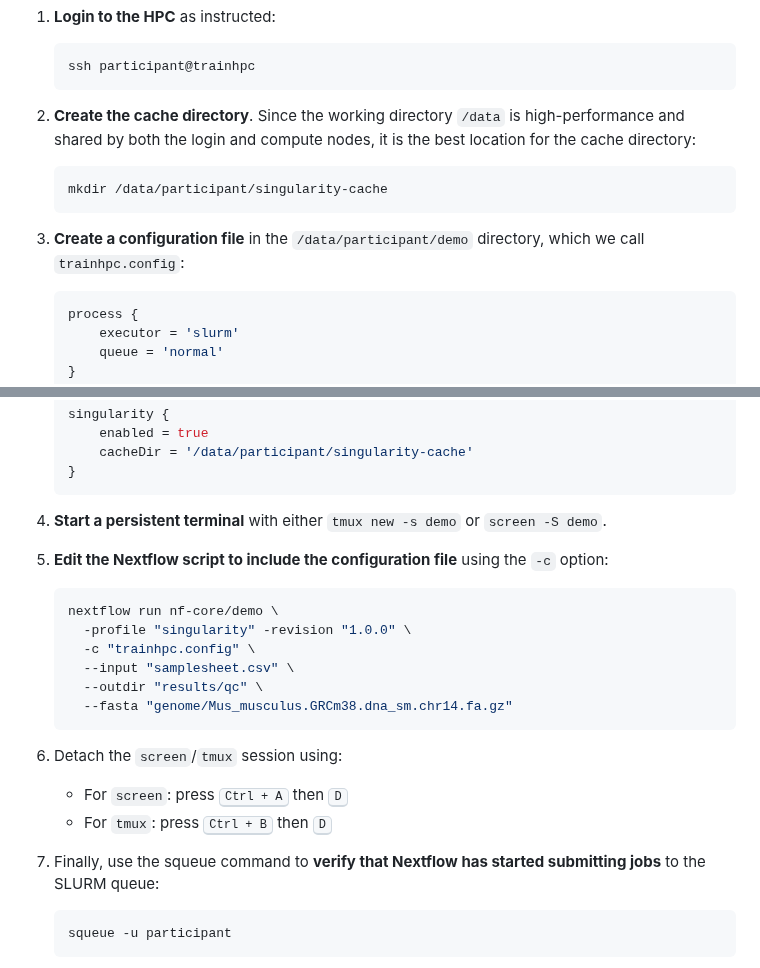
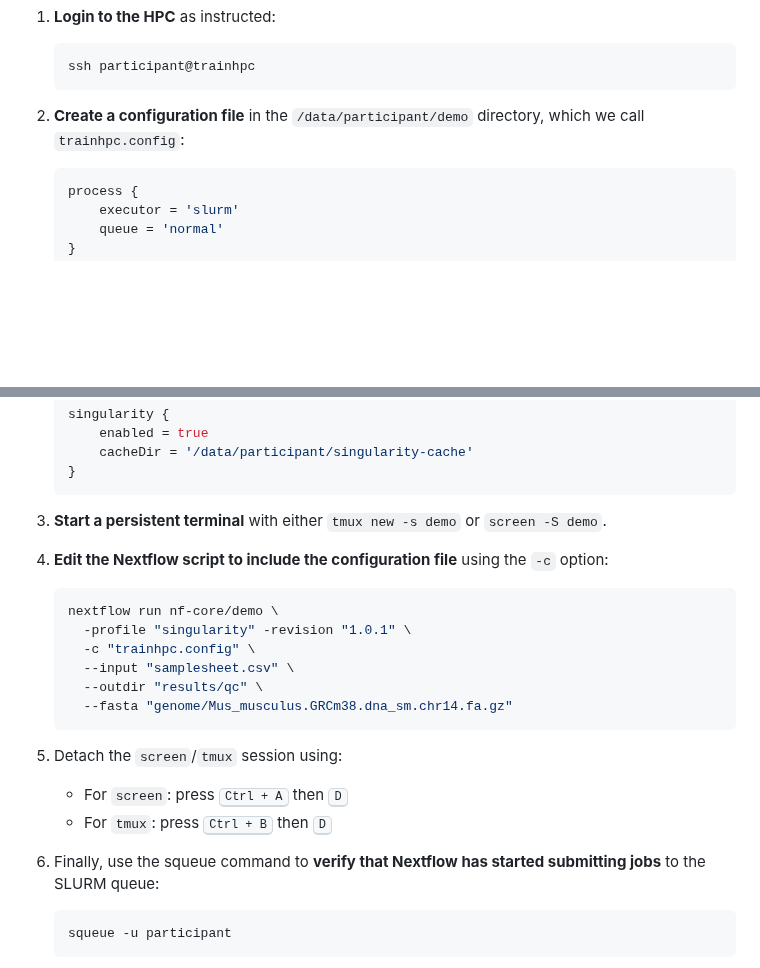
Before and after one commit to cambiotraining/bioinformatics-software-pipelines, a Markdown page: materials/04-nextflow_hpc.md, 2 parts joined by grey strips. Drawn GitHub-style; blank space fills up the shorter version.

Commit message:
adjust exercise

````diff
--- a/materials/04-nextflow_hpc.md
+++ b/materials/04-nextflow_hpc.md
@@ -207,13 +207,7 @@ Here's what you need to do:
     ssh participant@trainhpc
     ```
 
-2. **Create the cache directory**. Since the working directory `/data` is high-performance and shared by both the login and compute nodes, it is the best location for the cache directory:
-
-    ```bash
-    mkdir /data/participant/singularity-cache
-    ```
-
-3. **Create a configuration file** in the `/data/participant/demo` directory, which we call `trainhpc.config`:
+2. **Create a configuration file** in the `/data/participant/demo` directory, which we call `trainhpc.config`:
 
     ```groovy
     process {
@@ -241,24 +235,24 @@ Here's what you need to do:
     }
     ```
 
-4. **Start a persistent terminal** with either `tmux new -s demo` or `screen -S demo`.
+3. **Start a persistent terminal** with either `tmux new -s demo` or `screen -S demo`.
 
-5. **Edit the Nextflow script to include the configuration file** using the `-c` option:
+4. **Edit the Nextflow script to include the configuration file** using the `-c` option:
 
     ```bash
     nextflow run nf-core/demo \
-      -profile "singularity" -revision "1.0.0" \
+      -profile "singularity" -revision "1.0.1" \
       -c "trainhpc.config" \
       --input "samplesheet.csv" \
       --outdir "results/qc" \
       --fasta "genome/Mus_musculus.GRCm38.dna_sm.chr14.fa.gz"
     ```
 
-6. Detach the `screen`/`tmux` session using:
+5. Detach the `screen`/`tmux` session using:
    - For `screen`: press <kbd>Ctrl + A</kbd> then <kbd>D</kbd>
    - For `tmux`: press <kbd>Ctrl + B</kbd> then <kbd>D</kbd>
 
-7. Finally, use the squeue command to **verify that Nextflow has started submitting jobs** to the SLURM queue:
+6. Finally, use the squeue command to **verify that Nextflow has started submitting jobs** to the SLURM queue:
 
     ```bash
     squeue -u participant
````
